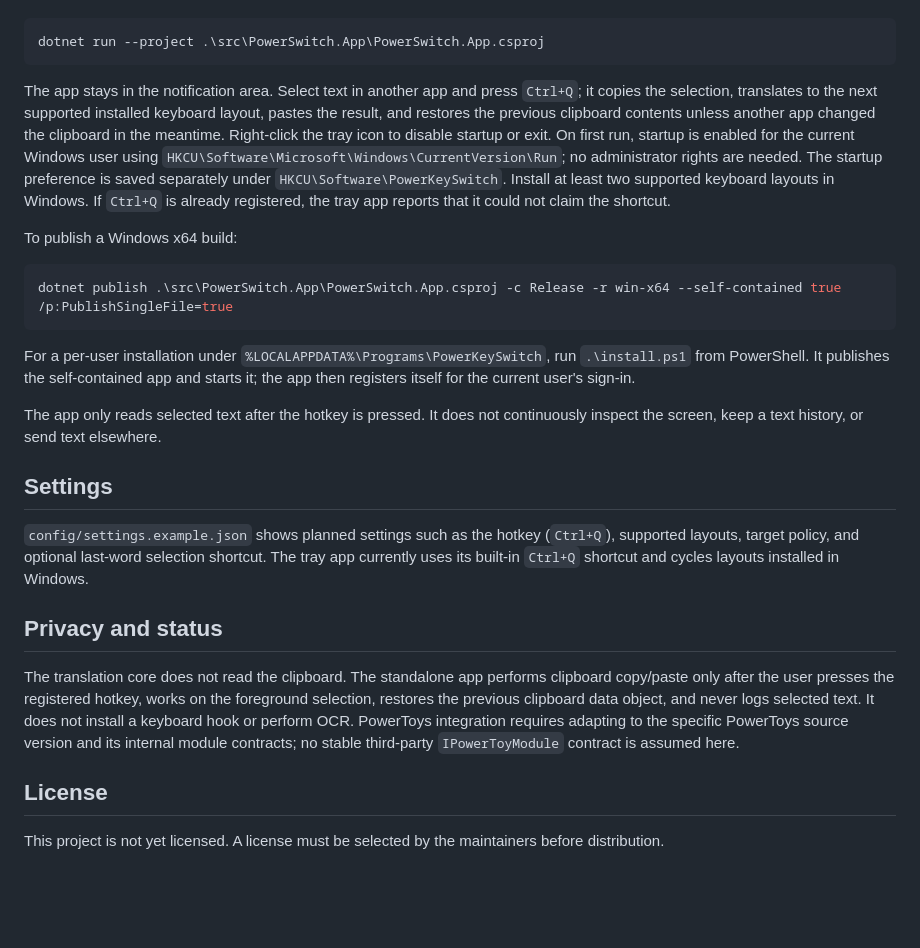
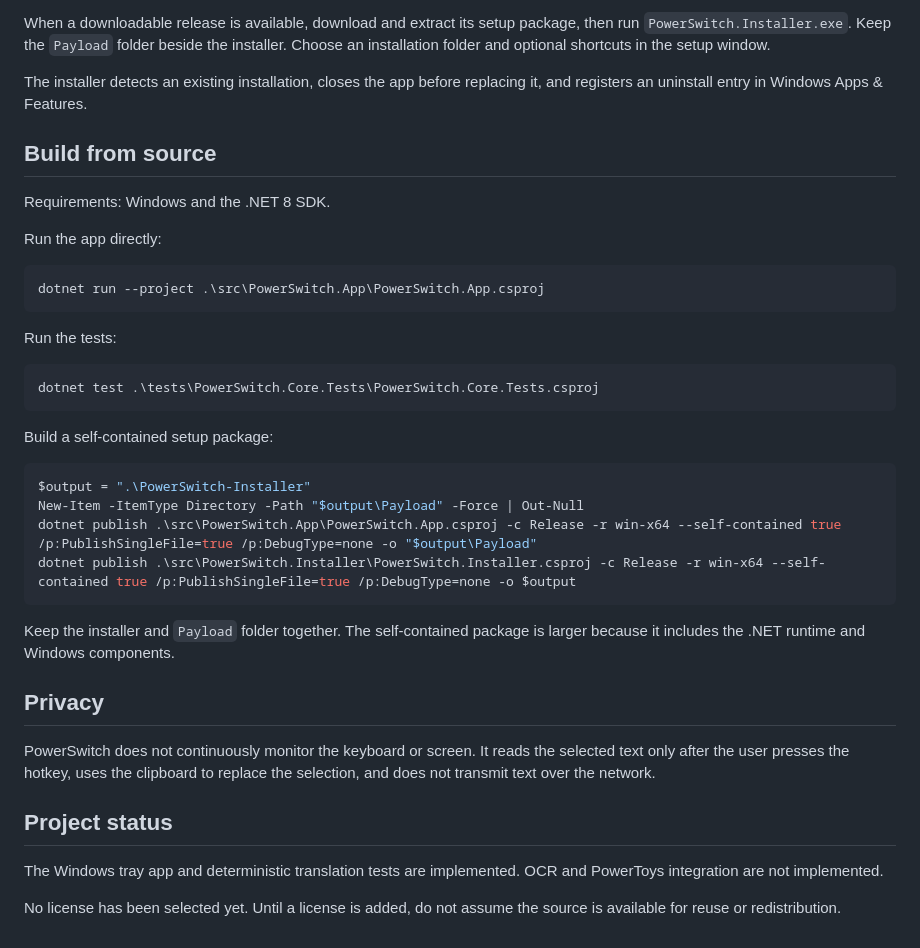
Before and after one commit to AbdullahEmad97/PowerSwitch, a Markdown page: README.md, the part around one of its changes. Drawn GitHub-style; blank space fills up the shorter version.

````diff
--- a/README.md
+++ b/README.md
@@ -44,28 +55,40 @@ Requirements: Windows and the .NET 8 SDK. From the repository root:
+When a downloadable release is available, download and extract its setup package, then run `PowerSwitch.Installer.exe`. Keep the `Payload` folder beside the installer. Choose an installation folder and optional shortcuts in the setup window.
+
+The installer detects an existing installation, closes the app before replacing it, and registers an uninstall entry in Windows Apps & Features.
+
+## Build from source
+
+Requirements: Windows and the .NET 8 SDK.
+
+Run the app directly:
 
 ```powershell
 dotnet run --project .\src\PowerSwitch.App\PowerSwitch.App.csproj
 ```
 
-The app stays in the notification area. Select text in another app and press `Ctrl+Q`; it copies the selection, translates to the next supported installed keyboard layout, pastes the result, and restores the previous clipboard contents unless another app changed the clipboard in the meantime. Right-click the tray icon to disable startup or exit. On first run, startup is enabled for the current Windows user using `HKCU\Software\Microsoft\Windows\CurrentVersion\Run`; no administrator rights are needed. The startup preference is saved separately under `HKCU\Software\PowerKeySwitch`. Install at least two supported keyboard layouts in Windows. If `Ctrl+Q` is already registered, the tray app reports that it could not claim the shortcut.
-
-To publish a Windows x64 build:
+Run the tests:
 
 ```powershell
-dotnet publish .\src\PowerSwitch.App\PowerSwitch.App.csproj -c Release -r win-x64 --self-contained true /p:PublishSingleFile=true
+dotnet test .\tests\PowerSwitch.Core.Tests\PowerSwitch.Core.Tests.csproj
 ```
 
-For a per-user installation under `%LOCALAPPDATA%\Programs\PowerKeySwitch`, run `.\install.ps1` from PowerShell. It publishes the self-contained app and starts it; the app then registers itself for the current user's sign-in.
+Build a self-contained setup package:
 
-The app only reads selected text after the hotkey is pressed. It does not continuously inspect the screen, keep a text history, or send text elsewhere.
+```powershell
+$output = ".\PowerSwitch-Installer"
+New-Item -ItemType Directory -Path "$output\Payload" -Force | Out-Null
+dotnet publish .\src\PowerSwitch.App\PowerSwitch.App.csproj -c Release -r win-x64 --self-contained true /p:PublishSingleFile=true /p:DebugType=none -o "$output\Payload"
+dotnet publish .\src\PowerSwitch.Installer\PowerSwitch.Installer.csproj -c Release -r win-x64 --self-contained true /p:PublishSingleFile=true /p:DebugType=none -o $output
+```
 
-## Settings
+Keep the installer and `Payload` folder together. The self-contained package is larger because it includes the .NET runtime and Windows components.
 
-`config/settings.example.json` shows planned settings such as the hotkey (`Ctrl+Q`), supported layouts, target policy, and optional last-word selection shortcut. The tray app currently uses its built-in `Ctrl+Q` shortcut and cycles layouts installed in Windows.
+## Privacy
 
-## Privacy and status
+PowerSwitch does not continuously monitor the keyboard or screen. It reads the selected text only after the user presses the hotkey, uses the clipboard to replace the selection, and does not transmit text over the network.
 
-The translation core does not read the clipboard. The standalone app performs clipboard copy/paste only after the user presses the registered hotkey, works on the foreground selection, restores the previous clipboard data object, and never logs selected text. It does not install a keyboard hook or perform OCR. PowerToys integration requires adapting to the specific PowerToys source version and its internal module contracts; no stable third-party `IPowerToyModule` contract is assumed here.
+## Project status
 
-## License
+The Windows tray app and deterministic translation tests are implemented. OCR and PowerToys integration are not implemented.
 
-This project is not yet licensed. A license must be selected by the maintainers before distribution.
+No license has been selected yet. Until a license is added, do not assume the source is available for reuse or redistribution.
````
Also changed, not shown: other parts of README.md (+41 -30 lines), docs/images/powerswitch-demo.gif (added), 1 other file.
